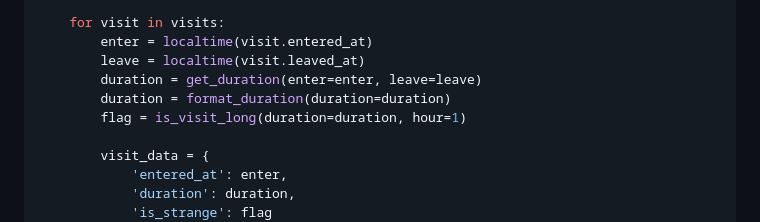
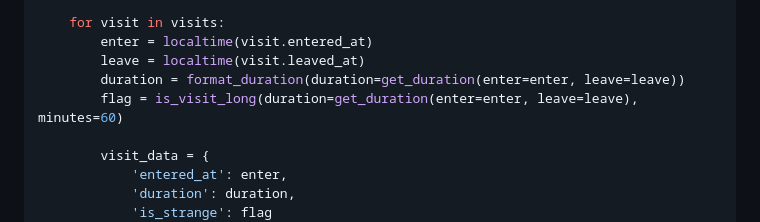
Before and after one commit to mikrukovd/django-orm-watching-storage, a Markdown page: readme.md, the part around the change. Rendered like a GitHub page.

```diff
--- a/readme.md
+++ b/readme.md
@@ -67,9 +67,8 @@ def passcard_info_view(request, passcode):
     for visit in visits:
         enter = localtime(visit.entered_at)
         leave = localtime(visit.leaved_at)
-        duration = get_duration(enter=enter, leave=leave)
-        duration = format_duration(duration=duration)
-        flag = is_visit_long(duration=duration, hour=1)
+        duration = format_duration(duration=get_duration(enter=enter, leave=leave))
+        flag = is_visit_long(duration=get_duration(enter=enter, leave=leave), minutes=60)
 
         visit_data = {
             'entered_at': enter,
```
